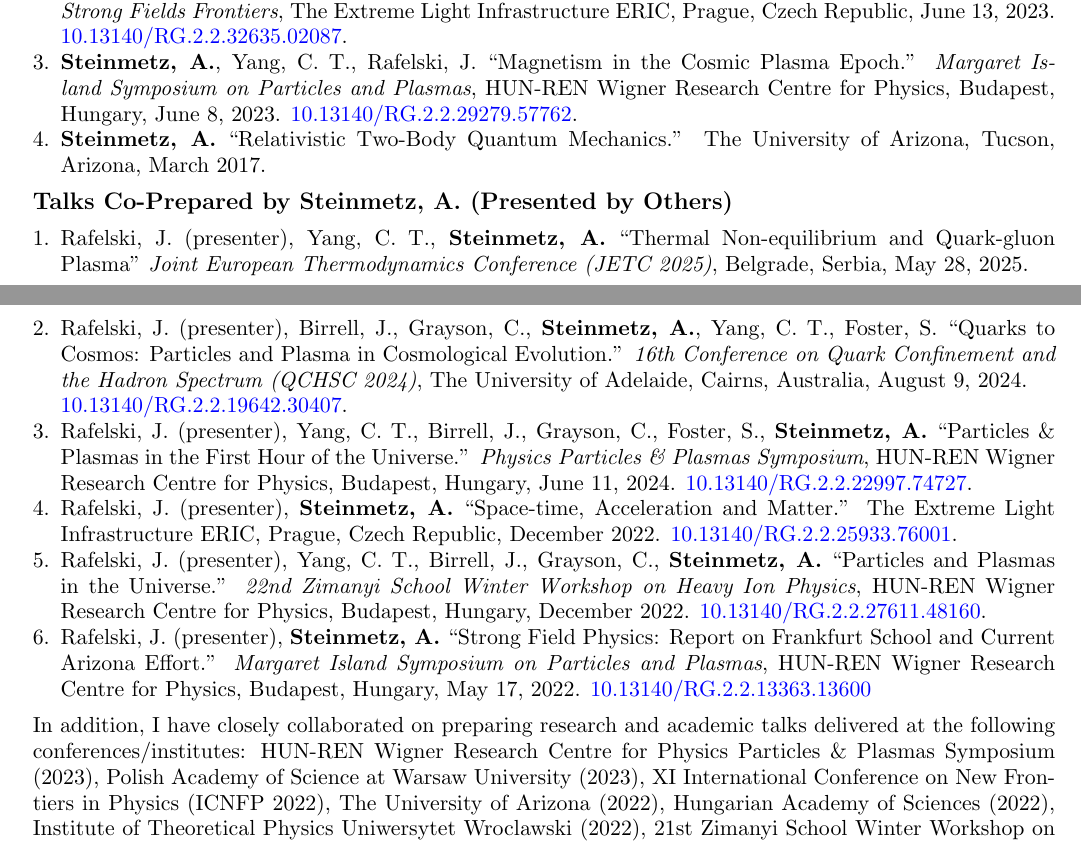
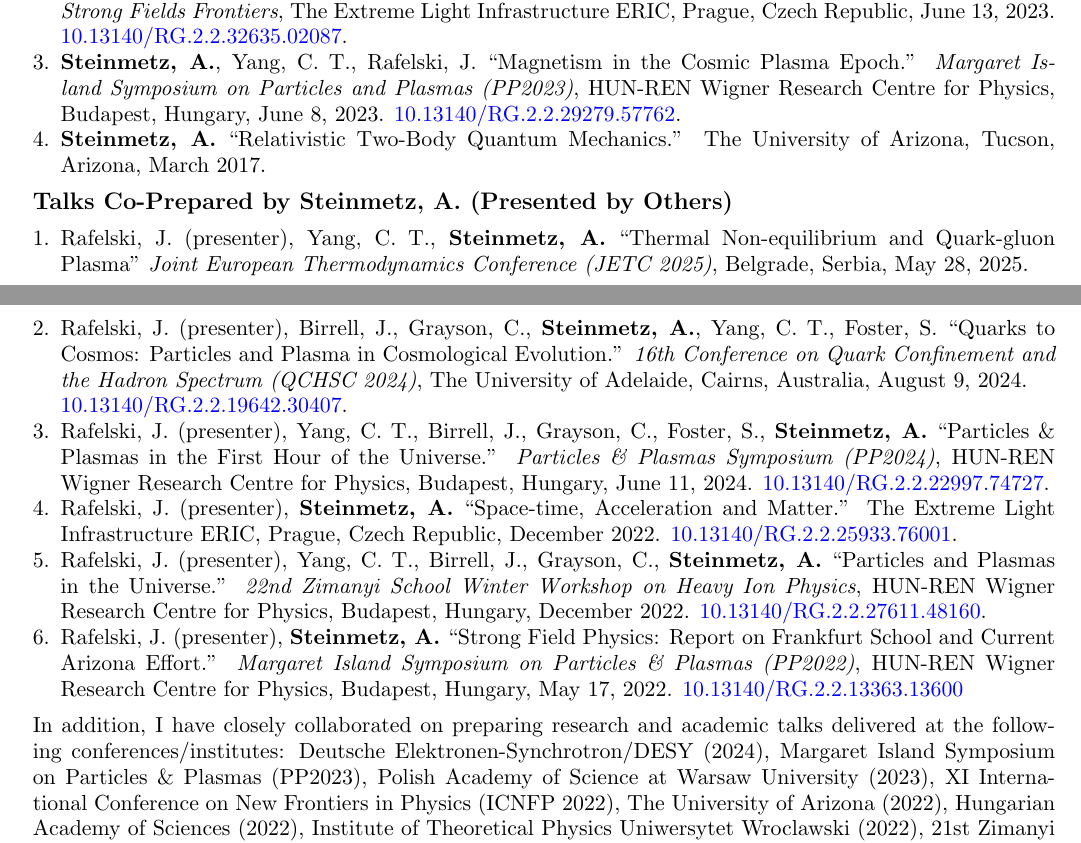
Before and after one commit to ajsteinmetz/cv-ajsteinmetz, a LaTeX CV (cv_ajsteinmetz.tex): two parts of pages 2 and 3 of 4, joined at a grey line, cut so that both start at the same text. Compiled offline with pdfLaTeX.

Commit message:
Updated talks section.

```diff
--- a/cv_ajsteinmetz.tex
+++ b/cv_ajsteinmetz.tex
@@ -135,7 +135,7 @@
 \begin{enumerate}[leftmargin=*,nosep]
     \item \textbf{Steinmetz, A.}, Yang, C.~T., Rafelski, J. ``Primordial Cosmic Magnetism.'' \textit{SMT 30th Anniversary Steward Observatory Symposium}, The University of Arizona, Tucson, Arizona, September 22, 2023. \href{http://dx.doi.org/10.13140/RG.2.2.19213.24806}{10.13140/RG.2.2.19213.24806}.
     \item \textbf{Steinmetz, A.}, Yang, C.~T., Rafelski, J. ``Magnetism in the Cosmic Plasma Epoch.'' \textit{ELI-Beamlines Strong Fields Frontiers}, The Extreme Light Infrastructure ERIC, Prague, Czech Republic, June 13, 2023. \href{http://dx.doi.org/10.13140/RG.2.2.32635.02087}{10.13140/RG.2.2.32635.02087}.
-    \item \textbf{Steinmetz, A.}, Yang, C.~T., Rafelski, J. ``Magnetism in the Cosmic Plasma Epoch.'' \textit{Margaret Island Symposium on Particles and Plasmas}, HUN-REN Wigner Research Centre for Physics, Budapest, Hungary, June 8, 2023. \href{http://dx.doi.org/10.13140/RG.2.2.29279.57762}{10.13140/RG.2.2.29279.57762}.
+    \item \textbf{Steinmetz, A.}, Yang, C.~T., Rafelski, J. ``Magnetism in the Cosmic Plasma Epoch.'' \textit{Margaret Island Symposium on Particles and Plasmas (PP2023)}, HUN-REN Wigner Research Centre for Physics, Budapest, Hungary, June 8, 2023. \href{http://dx.doi.org/10.13140/RG.2.2.29279.57762}{10.13140/RG.2.2.29279.57762}.
     \item \textbf{Steinmetz, A.} ``Relativistic Two-Body Quantum Mechanics.'' The University of Arizona, Tucson, Arizona, March 2017.
 \end{enumerate}
 
@@ -145,13 +145,13 @@
     %\item Rafelski, J. (presenter), Yang, C. T., \textbf{Steinmetz, A.} ``Non-Stationary Quark-gluon Plasma in the Universe'' \textit{Hungarian-German WE-Heraeus Seminar}, Goerlitz \& HZDR Dresden, Germany, June, 2025.
     \item Rafelski, J. (presenter), Yang, C. T., \textbf{Steinmetz, A.} ``Thermal Non-equilibrium and Quark-gluon Plasma'' \textit{Joint European Thermodynamics Conference (JETC 2025)}, Belgrade, Serbia, May 28, 2025.
     \item Rafelski, J. (presenter), Birrell, J., Grayson, C., \textbf{Steinmetz, A.}, Yang, C.~T., Foster, S. ``Quarks to Cosmos: Particles and Plasma in Cosmological Evolution.'' \textit{16th Conference on Quark Confinement and the Hadron Spectrum (QCHSC 2024)}, The University of Adelaide, Cairns, Australia, August 9, 2024.\\ \href{http://dx.doi.org/10.13140/RG.2.2.19642.30407}{10.13140/RG.2.2.19642.30407}.
-    \item Rafelski, J. (presenter), Yang, C.~T., Birrell, J., Grayson, C., Foster, S., \textbf{Steinmetz, A.} ``Particles \& Plasmas in the First Hour of the Universe.'' \textit{Physics Particles \& Plasmas Symposium}, HUN-REN Wigner Research Centre for Physics, Budapest, Hungary, June 11, 2024. \href{http://dx.doi.org/10.13140/RG.2.2.22997.74727}{10.13140/RG.2.2.22997.74727}.
+    \item Rafelski, J. (presenter), Yang, C.~T., Birrell, J., Grayson, C., Foster, S., \textbf{Steinmetz, A.} ``Particles \& Plasmas in the First Hour of the Universe.'' \textit{Particles \& Plasmas Symposium (PP2024)}, HUN-REN Wigner Research Centre for Physics, Budapest, Hungary, June 11, 2024. \href{http://dx.doi.org/10.13140/RG.2.2.22997.74727}{10.13140/RG.2.2.22997.74727}.
     \item Rafelski, J. (presenter), \textbf{Steinmetz, A.} ``Space-time, Acceleration and Matter.'' The Extreme Light Infrastructure ERIC, Prague, Czech Republic, December 2022. \href{http://dx.doi.org/10.13140/RG.2.2.25933.76001}{10.13140/RG.2.2.25933.76001}.
     \item Rafelski, J. (presenter), Yang, C.~T., Birrell, J., Grayson, C., \textbf{Steinmetz, A.} ``Particles and Plasmas in the Universe.'' \textit{22nd Zimanyi School Winter Workshop on Heavy Ion Physics}, HUN-REN Wigner Research Centre for Physics, Budapest, Hungary, December 2022. \href{http://dx.doi.org/10.13140/RG.2.2.27611.48160}{10.13140/RG.2.2.27611.48160}.
-    \item Rafelski, J. (presenter), \textbf{Steinmetz, A.} ``Strong Field Physics: Report on Frankfurt School and Current Arizona Effort.'' \textit{Margaret Island Symposium on Particles and Plasmas}, HUN-REN Wigner Research Centre for Physics, Budapest, Hungary, May 17, 2022. \href{http://dx.doi.org/10.13140/RG.2.2.13363.13600}{10.13140/RG.2.2.13363.13600}
+    \item Rafelski, J. (presenter), \textbf{Steinmetz, A.} ``Strong Field Physics: Report on Frankfurt School and Current Arizona Effort.'' \textit{Margaret Island Symposium on Particles \& Plasmas (PP2022)}, HUN-REN Wigner Research Centre for Physics, Budapest, Hungary, May 17, 2022. \href{http://dx.doi.org/10.13140/RG.2.2.13363.13600}{10.13140/RG.2.2.13363.13600}
 \end{enumerate}
 
-\noindent In addition, I have closely collaborated on preparing research and academic talks delivered at the following conferences/institutes: HUN-REN Wigner Research Centre for Physics Particles \& Plasmas Symposium (2023), Polish Academy of Science at Warsaw University (2023), XI International Conference on New Frontiers in Physics (ICNFP 2022), The University of Arizona (2022), Hungarian Academy of Sciences (2022), Institute of Theoretical Physics Uniwersytet Wroclawski (2022), 21st Zimanyi School Winter Workshop on Heavy Ion Physics (2021), 4th LeCosPA Symposium (2021).
+\noindent In addition, I have closely collaborated on preparing research and academic talks delivered at the following conferences/institutes: Deutsche Elektronen-Synchrotron/DESY (2024), Margaret Island Symposium on Particles \& Plasmas (PP2023), Polish Academy of Science at Warsaw University (2023), XI International Conference on New Frontiers in Physics (ICNFP 2022), The University of Arizona (2022), Hungarian Academy of Sciences (2022), Institute of Theoretical Physics Uniwersytet Wroclawski (2022), 21st Zimanyi School Winter Workshop on Heavy Ion Physics (2021), 4th LeCosPA Symposium (2021).
 
 \medskip
 
```
